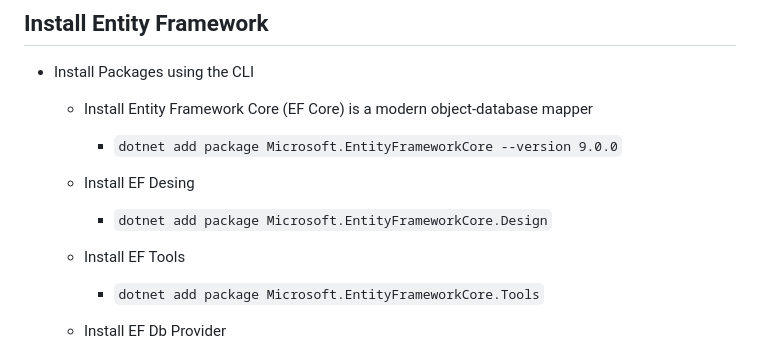
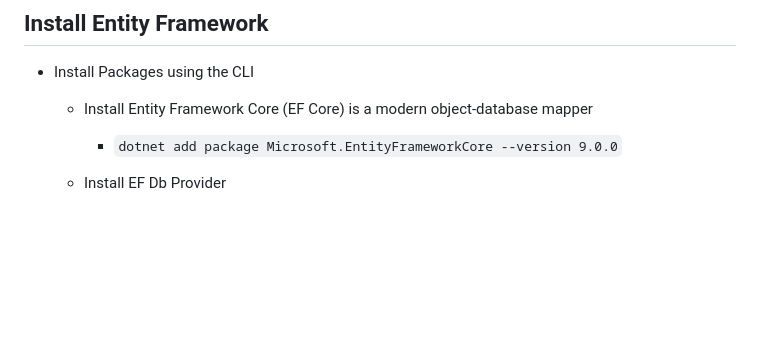
Before and after one commit to jfdesjardins2000/aspnet-sandbox, a Markdown page: EntityFramework/README.md, the part around the change printed below. GitHub-like rendering; blank space fills up the shorter version.

Commit message:
bonifie  EntityFramework/README.md

```diff
--- a/EntityFramework/README.md
+++ b/EntityFramework/README.md
@@ -8,13 +8,6 @@ Dans vscode:
 
     * Install Entity Framework Core (EF Core) is a modern object-database mapper
         * `dotnet add package Microsoft.EntityFrameworkCore --version 9.0.0`
-
-    * Install EF Desing
-        * `dotnet add package Microsoft.EntityFrameworkCore.Design`
-
-    * Install EF Tools
-        * `dotnet add package Microsoft.EntityFrameworkCore.Tools`
-
 
     * Install EF Db Provider
         * Sqlite
```
Also changed, not shown: other parts of EntityFramework/README.md (+83 -4 lines).
